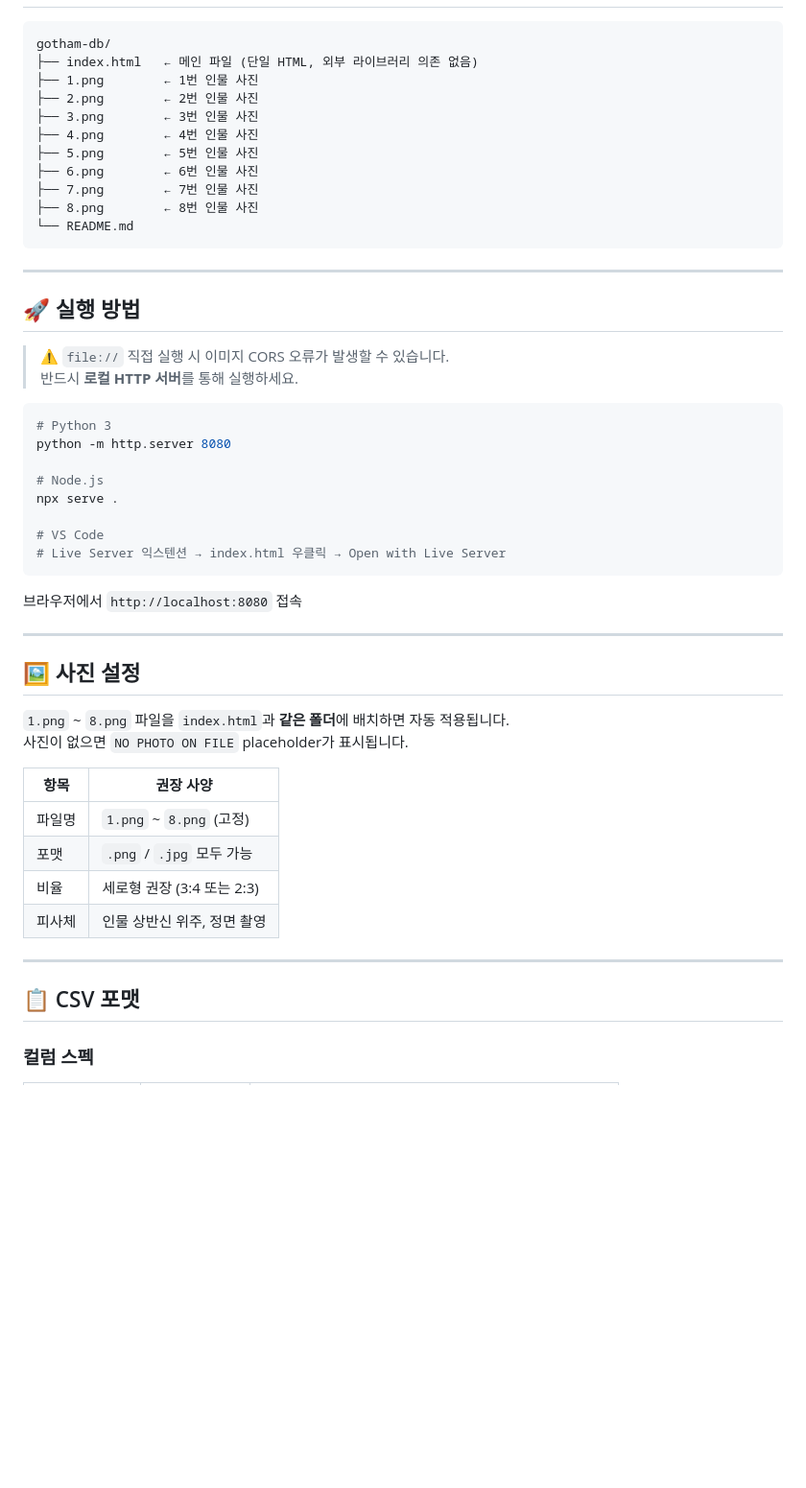
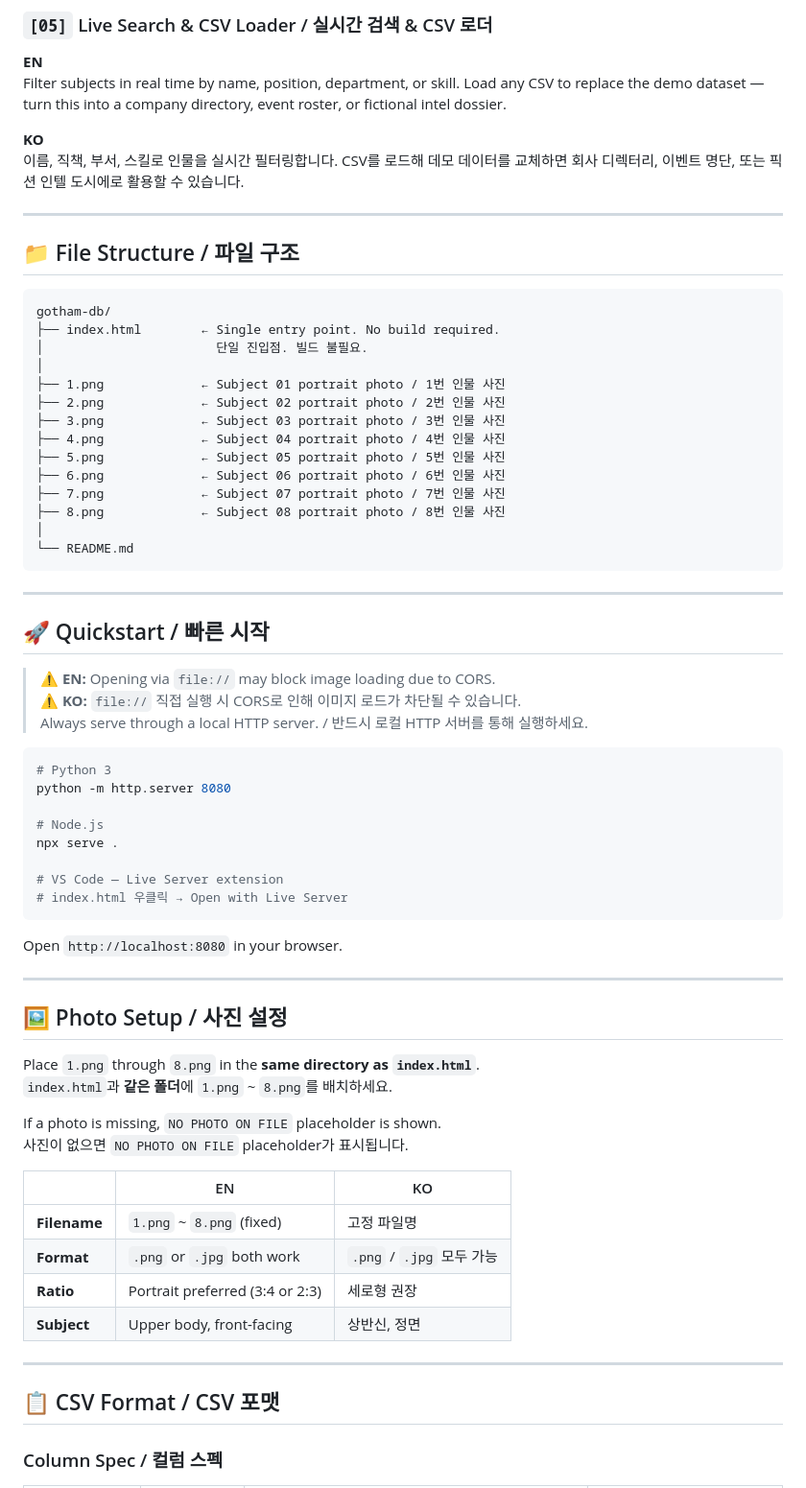
Before and after one commit to kimsaandev/GCPD-Personnel-Database, a Markdown page: README.md, the part around one of its changes. Shown at 96% size. GitHub-like rendering; blank space fills up the shorter version.

````diff
--- a/README.md
+++ b/README.md
@@ -48,24 +85,39 @@
+### `[05]` Live Search & CSV Loader / 실시간 검색 & CSV 로더
+
+**EN**
+Filter subjects in real time by name, position, department, or skill. Load any CSV to replace the demo dataset — turn this into a company directory, event roster, or fictional intel dossier.
+
+**KO**
+이름, 직책, 부서, 스킬로 인물을 실시간 필터링합니다. CSV를 로드해 데모 데이터를 교체하면 회사 디렉터리, 이벤트 명단, 또는 픽션 인텔 도시에로 활용할 수 있습니다.
+
+---
+
+## 📁 File Structure / 파일 구조
 
 ```
 gotham-db/
-├── index.html   ← 메인 파일 (단일 HTML, 외부 라이브러리 의존 없음)
-├── 1.png        ← 1번 인물 사진
-├── 2.png        ← 2번 인물 사진
-├── 3.png        ← 3번 인물 사진
-├── 4.png        ← 4번 인물 사진
-├── 5.png        ← 5번 인물 사진
-├── 6.png        ← 6번 인물 사진
-├── 7.png        ← 7번 인물 사진
-├── 8.png        ← 8번 인물 사진
+├── index.html        ← Single entry point. No build required.
+│                       단일 진입점. 빌드 불필요.
+│
+├── 1.png             ← Subject 01 portrait photo / 1번 인물 사진
+├── 2.png             ← Subject 02 portrait photo / 2번 인물 사진
+├── 3.png             ← Subject 03 portrait photo / 3번 인물 사진
+├── 4.png             ← Subject 04 portrait photo / 4번 인물 사진
+├── 5.png             ← Subject 05 portrait photo / 5번 인물 사진
+├── 6.png             ← Subject 06 portrait photo / 6번 인물 사진
+├── 7.png             ← Subject 07 portrait photo / 7번 인물 사진
+├── 8.png             ← Subject 08 portrait photo / 8번 인물 사진
+│
 └── README.md
 ```
 
 ---
 
-## 🚀 실행 방법
+## 🚀 Quickstart / 빠른 시작
 
-> ⚠️ `file://` 직접 실행 시 이미지 CORS 오류가 발생할 수 있습니다.
-> 반드시 **로컬 HTTP 서버**를 통해 실행하세요.
+> ⚠️ **EN:** Opening via `file://` may block image loading due to CORS.
+> ⚠️ **KO:** `file://` 직접 실행 시 CORS로 인해 이미지 로드가 차단될 수 있습니다.
+> Always serve through a local HTTP server. / 반드시 로컬 HTTP 서버를 통해 실행하세요.
 
 ```bash
 # Python 3
@@ -74,29 +126,32 @@ python -m http.server 8080
 # Node.js
 npx serve .
 
-# VS Code
-# Live Server 익스텐션 → index.html 우클릭 → Open with Live Server
+# VS Code — Live Server extension
+# index.html 우클릭 → Open with Live Server
 ```
 
-브라우저에서 `http://localhost:8080` 접속
+Open `http://localhost:8080` in your browser.
 
 ---
 
-## 🖼️ 사진 설정
+## 🖼️ Photo Setup / 사진 설정
 
-`1.png` ~ `8.png` 파일을 `index.html`과 **같은 폴더**에 배치하면 자동 적용됩니다.
+Place `1.png` through `8.png` in the **same directory as `index.html`**.
+`index.html`과 **같은 폴더**에 `1.png` ~ `8.png`를 배치하세요.
+
+If a photo is missing, `NO PHOTO ON FILE` placeholder is shown.
 사진이 없으면 `NO PHOTO ON FILE` placeholder가 표시됩니다.
 
-| 항목 | 권장 사양 |
-|------|-----------|
-| 파일명 | `1.png` ~ `8.png` (고정) |
-| 포맷 | `.png` / `.jpg` 모두 가능 |
-| 비율 | 세로형 권장 (3:4 또는 2:3) |
-| 피사체 | 인물 상반신 위주, 정면 촬영 |
+| | EN | KO |
+|---|---|---|
+| **Filename** | `1.png` ~ `8.png` (fixed) | 고정 파일명 |
+| **Format** | `.png` or `.jpg` both work | `.png` / `.jpg` 모두 가능 |
+| **Ratio** | Portrait preferred (3:4 or 2:3) | 세로형 권장 |
+| **Subject** | Upper body, front-facing | 상반신, 정면 |
 
 ---
 
-## 📋 CSV 포맷
+## 📋 CSV Format / CSV 포맷
 
-### 컬럼 스펙
+### Column Spec / 컬럼 스펙
 
````
Also changed, not shown: other parts of README.md (+119 -67 lines).
